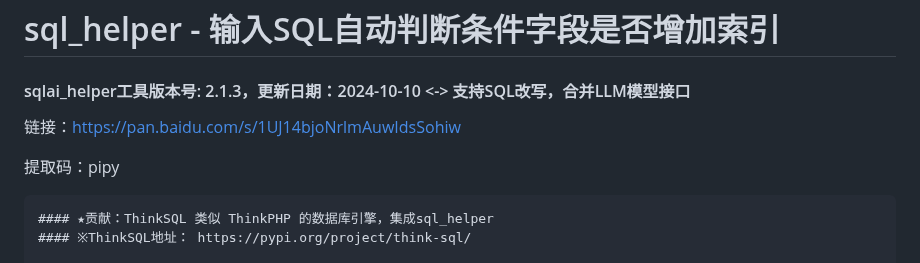
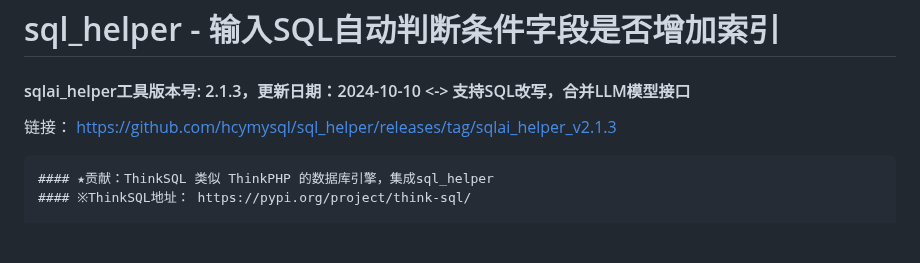
Before and after one commit to hcymysql/sql_helper, a Markdown page: README.md, the part around the change. Rendered like a GitHub page; blank space fills up the shorter version.

````diff
--- a/README.md
+++ b/README.md
@@ -1,9 +1,7 @@
 # sql_helper - 输入SQL自动判断条件字段是否增加索引
 
 #### sqlai_helper工具版本号: 2.1.3，更新日期：2024-10-10 <-> 支持SQL改写，合并LLM模型接口
-链接：https://pan.baidu.com/s/1UJ14bjoNrlmAuwIdsSohiw
-
-提取码：pipy
+链接： https://github.com/hcymysql/sql_helper/releases/tag/sqlai_helper_v2.1.3
 ```
 #### ★贡献：ThinkSQL 类似 ThinkPHP 的数据库引擎，集成sql_helper
 #### ※ThinkSQL地址： https://pypi.org/project/think-sql/
````
